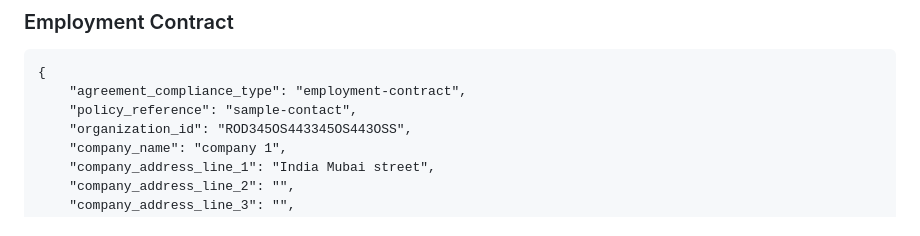
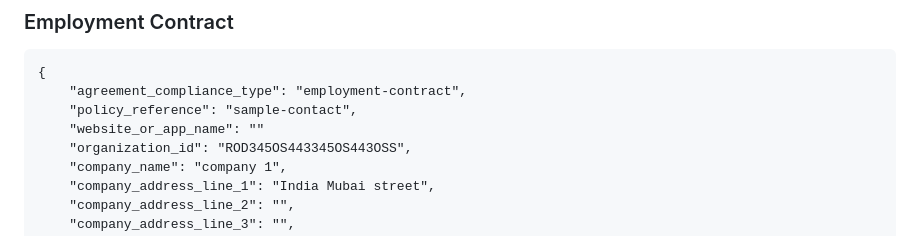
Before and after one commit to LL09-LegalCompliance-dowell/100080-dowelllegalzard, a Markdown page: README.md, the part around the change. GitHub-like rendering.

Commit message:
added website_or_app_name employment contract

```diff
--- a/README.md
+++ b/README.md
@@ -1207,6 +1207,7 @@ The API will return three error types when requests fail:
 {
     "agreement_compliance_type": "employment-contract",
     "policy_reference": "sample-contact",
+    "website_or_app_name": ""
     "organization_id": "ROD345OS443345OS443OSS",
     "company_name": "company 1",
     "company_address_line_1": "India Mubai street",
```
